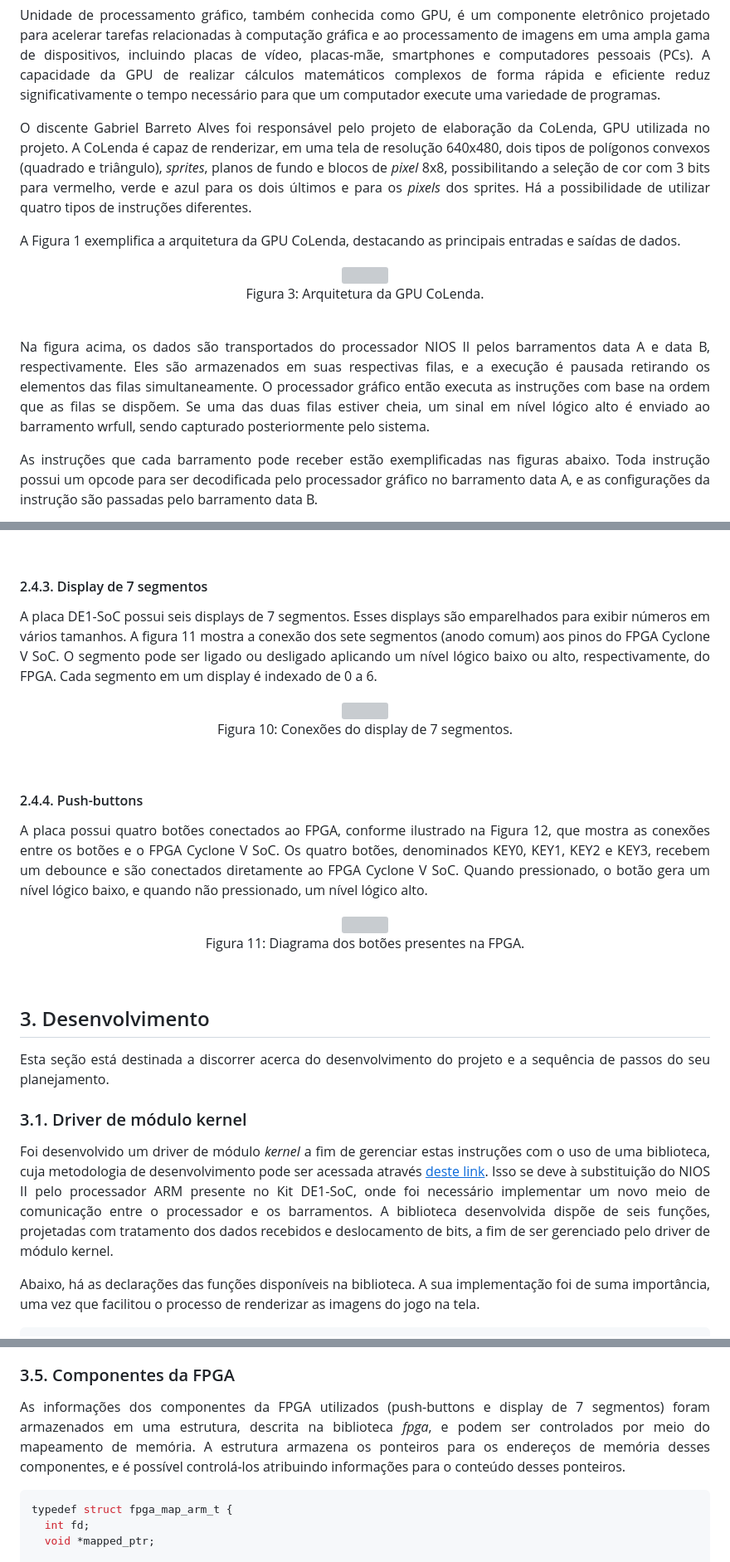
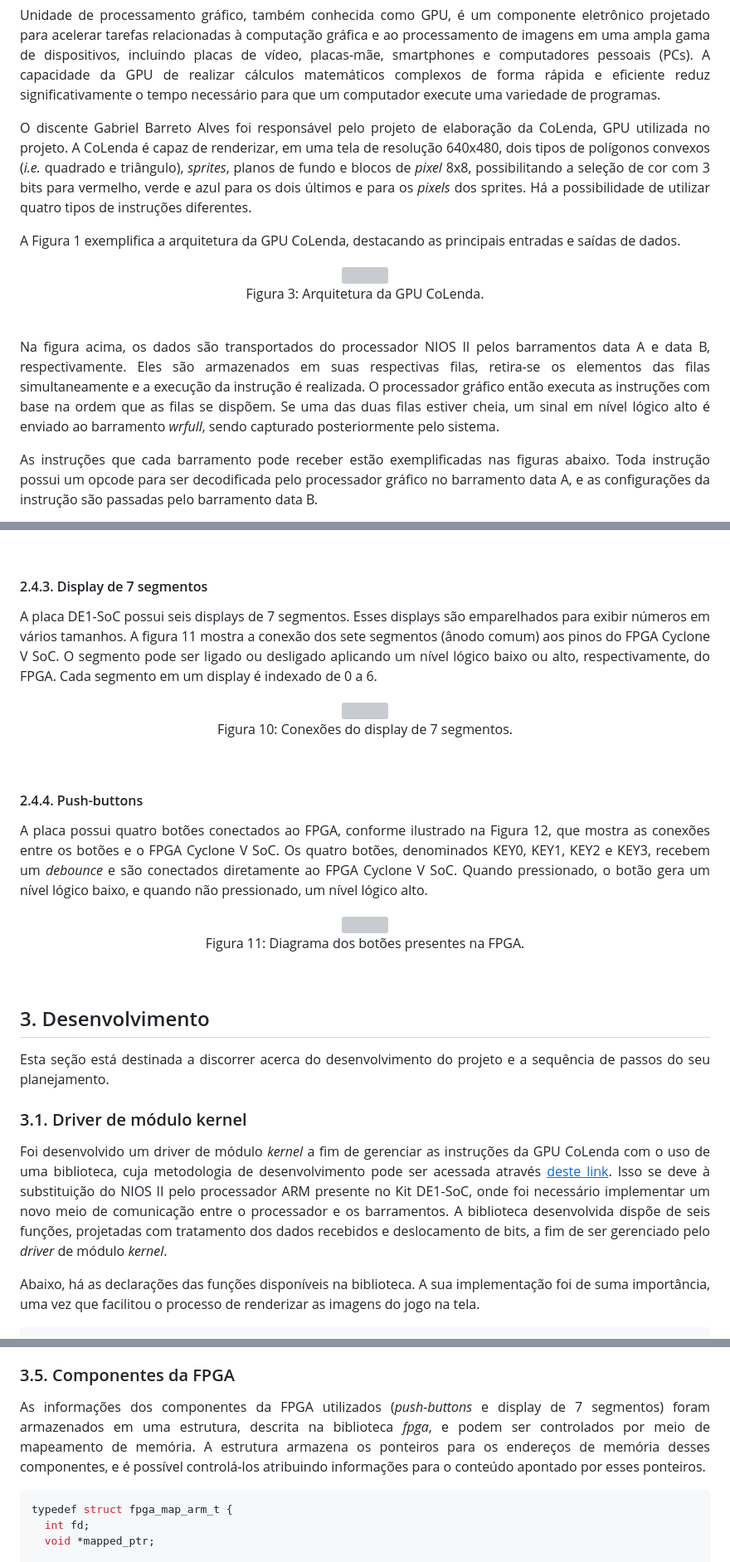
Before and after one commit to ZeDaManga01/Crux-Sit, a Markdown page: README.md, 3 parts joined by grey strips. Shown at 83% size. Rendered like a GitHub page; grey boxes are pictures that could not be loaded.

````diff
--- a/README.md
+++ b/README.md
@@ -128,7 +128,7 @@ Os zumbis movem-se lentamente, enquanto os lobisomens são rápidos e os vampiro
 
   Unidade de processamento gráfico, também conhecida como GPU, é um componente eletrônico projetado para acelerar tarefas relacionadas à computação gráfica e ao processamento de imagens em uma ampla gama de dispositivos, incluindo placas de vídeo, placas-mãe, smartphones e computadores pessoais (PCs). A capacidade da GPU de realizar cálculos matemáticos complexos de forma rápida e eficiente reduz significativamente o tempo necessário para que um computador execute uma variedade de programas.
 
-  O discente Gabriel Barreto Alves foi responsável pelo projeto de elaboração da CoLenda, GPU utilizada no projeto. A CoLenda é capaz de renderizar, em uma tela de resolução 640x480, dois tipos de polígonos convexos (quadrado e triângulo), <i>sprites</i>, planos de fundo e blocos de *pixel* 8x8, possibilitando a seleção de cor com 3 bits para vermelho, verde e azul para os dois últimos e para os *pixels* dos sprites. Há a possibilidade de utilizar quatro tipos de instruções diferentes.
+  O discente Gabriel Barreto Alves foi responsável pelo projeto de elaboração da CoLenda, GPU utilizada no projeto. A CoLenda é capaz de renderizar, em uma tela de resolução 640x480, dois tipos de polígonos convexos (*i.e.* quadrado e triângulo), <i>sprites</i>, planos de fundo e blocos de *pixel* 8x8, possibilitando a seleção de cor com 3 bits para vermelho, verde e azul para os dois últimos e para os *pixels* dos sprites. Há a possibilidade de utilizar quatro tipos de instruções diferentes.
 
   A Figura 1 exemplifica a arquitetura da GPU CoLenda, destacando as principais entradas e saídas de dados.
 
@@ -141,7 +141,7 @@ Os zumbis movem-se lentamente, enquanto os lobisomens são rápidos e os vampiro
   </div>
   <br>
 
-  Na figura acima, os dados são transportados do processador NIOS II pelos barramentos data A e data B, respectivamente. Eles são armazenados em suas respectivas filas, e a execução é pausada retirando os elementos das filas simultaneamente. O processador gráfico então executa as instruções com base na ordem que as filas se dispõem. Se uma das duas filas estiver cheia, um sinal em nível lógico alto é enviado ao barramento wrfull, sendo capturado posteriormente pelo sistema.
+  Na figura acima, os dados são transportados do processador NIOS II pelos barramentos data A e data B, respectivamente. Eles são armazenados em suas respectivas filas, retira-se os elementos das filas simultaneamente e a execução da instrução é realizada. O processador gráfico então executa as instruções com base na ordem que as filas se dispõem. Se uma das duas filas estiver cheia, um sinal em nível lógico alto é enviado ao barramento *wrfull*, sendo capturado posteriormente pelo sistema.
 
   As instruções que cada barramento pode receber estão exemplificadas nas figuras abaixo. Toda instrução possui um opcode para ser decodificada pelo processador gráfico no barramento data A, e as configurações da instrução são passadas pelo barramento data B.
 
@@ -222,7 +222,7 @@ Os zumbis movem-se lentamente, enquanto os lobisomens são rápidos e os vampiro
 
   #### 2.4.3. Display de 7 segmentos
 
-  A placa DE1-SoC possui seis displays de 7 segmentos. Esses displays são emparelhados para exibir números em vários tamanhos. A figura 11 mostra a conexão dos sete segmentos (anodo comum) aos pinos do FPGA Cyclone V SoC. O segmento pode ser ligado ou desligado aplicando um nível lógico baixo ou alto, respectivamente, do FPGA. Cada segmento em um display é indexado de 0 a 6.
+  A placa DE1-SoC possui seis displays de 7 segmentos. Esses displays são emparelhados para exibir números em vários tamanhos. A figura 11 mostra a conexão dos sete segmentos (ânodo comum) aos pinos do FPGA Cyclone V SoC. O segmento pode ser ligado ou desligado aplicando um nível lógico baixo ou alto, respectivamente, do FPGA. Cada segmento em um display é indexado de 0 a 6.
 
   <div align="center">
   <figure>
@@ -235,7 +235,7 @@ Os zumbis movem-se lentamente, enquanto os lobisomens são rápidos e os vampiro
 
   #### 2.4.4. Push-buttons
 
-  A placa possui quatro botões conectados ao FPGA, conforme ilustrado na Figura 12, que mostra as conexões entre os botões e o FPGA Cyclone V SoC. Os quatro botões, denominados KEY0, KEY1, KEY2 e KEY3, recebem um debounce e são conectados diretamente ao FPGA Cyclone V SoC. Quando pressionado, o botão gera um nível lógico baixo, e quando não pressionado, um nível lógico alto.
+  A placa possui quatro botões conectados ao FPGA, conforme ilustrado na Figura 12, que mostra as conexões entre os botões e o FPGA Cyclone V SoC. Os quatro botões, denominados KEY0, KEY1, KEY2 e KEY3, recebem um *debounce* e são conectados diretamente ao FPGA Cyclone V SoC. Quando pressionado, o botão gera um nível lógico baixo, e quando não pressionado, um nível lógico alto.
 
   <div align="center">
   <figure>
@@ -259,7 +259,7 @@ Os zumbis movem-se lentamente, enquanto os lobisomens são rápidos e os vampiro
   <div id="driver" align="justify">
   <h3> 3.1. Driver de módulo kernel</h3>
 
-  Foi desenvolvido um driver de módulo <i>kernel</i> a fim de gerenciar estas instruções com o uso de uma biblioteca, cuja metodologia de desenvolvimento pode ser acessada através [<u>deste link</u>](https://github.com/ZeDaManga01/PBL-02-MI---Sistemas-Digitais). Isso se deve à substituição do NIOS II pelo processador ARM presente no Kit DE1-SoC, onde foi necessário implementar um novo meio de comunicação entre o processador e os barramentos. A biblioteca desenvolvida dispõe de seis funções, projetadas com tratamento dos dados recebidos e deslocamento de bits, a fim de ser gerenciado pelo driver de módulo kernel.
+  Foi desenvolvido um driver de módulo <i>kernel</i> a fim de gerenciar as instruções da GPU CoLenda com o uso de uma biblioteca, cuja metodologia de desenvolvimento pode ser acessada através [<u>deste link</u>](https://github.com/ZeDaManga01/PBL-02-MI---Sistemas-Digitais). Isso se deve à substituição do NIOS II pelo processador ARM presente no Kit DE1-SoC, onde foi necessário implementar um novo meio de comunicação entre o processador e os barramentos. A biblioteca desenvolvida dispõe de seis funções, projetadas com tratamento dos dados recebidos e deslocamento de bits, a fim de ser gerenciado pelo *driver* de módulo *kernel*.
 
   Abaixo, há as declarações das funções disponíveis na biblioteca. A sua implementação foi de suma importância, uma vez que facilitou o processo de renderizar as imagens do jogo na tela.
 
@@ -378,7 +389,7 @@ Os zumbis movem-se lentamente, enquanto os lobisomens são rápidos e os vampiro
   <div id="fpga" align="justify">
   <h3> 3.5. Componentes da FPGA </h3>
 
-  As informações dos componentes da FPGA utilizados (push-buttons e display de 7 segmentos) foram armazenados em uma estrutura, descrita na biblioteca <i>fpga</i>, e podem ser controlados por meio do mapeamento de memória. A estrutura armazena os ponteiros para os endereços de memória desses componentes, e é possível controlá-los atribuindo informações para o conteúdo desses ponteiros.
+  As informações dos componentes da FPGA utilizados (*push-buttons* e display de 7 segmentos) foram armazenados em uma estrutura, descrita na biblioteca <i>fpga</i>, e podem ser controlados por meio de mapeamento de memória. A estrutura armazena os ponteiros para os endereços de memória desses componentes, e é possível controlá-los atribuindo informações para o conteúdo apontado por esses ponteiros.
 
   ```c
   typedef struct fpga_map_arm_t {
````
Also changed, not shown: other parts of README.md (+30 -17 lines).
